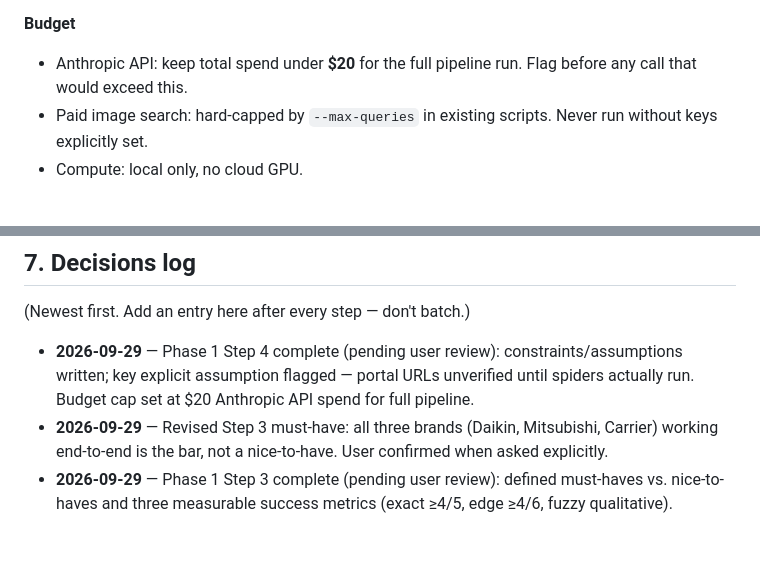
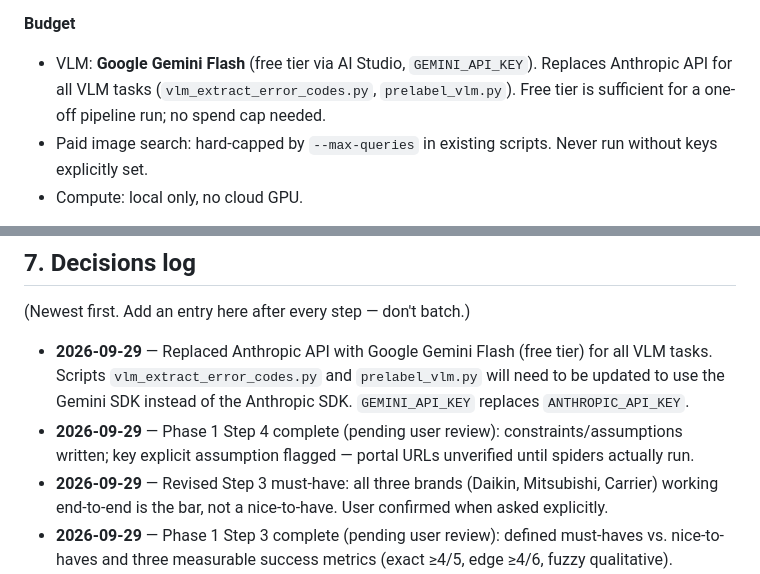
Before and after one commit to alka0203/field-tech-copilot, a Markdown page: CONTEXT.md, 2 parts joined by grey strips. Rendered like a GitHub page; blank space fills up the shorter version.

Commit message:
Constraint revision: swap Anthropic API for Google Gemini Flash (free)
Why: Gemini Flash free tier covers all VLM tasks (nameplate reading,
error-code table extraction, pre-labeling) without any spend. Scripts
vlm_extract_error_codes.py and prelabel_vlm.py will be updated to use
the Gemini SDK; ANTHROPIC_API_KEY replaced by GEMINI_API_KEY.

Co-Authored-By: Claude Sonnet 4.6 <noreply@anthropic.com>

```diff
--- a/CONTEXT.md
+++ b/CONTEXT.md
@@ -227,7 +227,7 @@ Portfolio/FDE-interview-prep. No real users, no production SLA. Demo path must w
 - Error codes: typically 20-100 unique codes per model family — small enough to fit in a prompt if needed.
 
 **Budget**
-- Anthropic API: keep total spend under **$20** for the full pipeline run. Flag before any call that would exceed this.
+- VLM: **Google Gemini Flash** (free tier via AI Studio, `GEMINI_API_KEY`). Replaces Anthropic API for all VLM tasks (`vlm_extract_error_codes.py`, `prelabel_vlm.py`). Free tier is sufficient for a one-off pipeline run; no spend cap needed.
 - Paid image search: hard-capped by `--max-queries` in existing scripts. Never run without keys explicitly set.
 - Compute: local only, no cloud GPU.
 
@@ -253,7 +253,8 @@ Portfolio/FDE-interview-prep. No real users, no production SLA. Demo path must w
 
 (Newest first. Add an entry here after every step — don't batch.)
 
-- **2026-09-29** — Phase 1 Step 4 complete (pending user review): constraints/assumptions written; key explicit assumption flagged — portal URLs unverified until spiders actually run. Budget cap set at $20 Anthropic API spend for full pipeline.
+- **2026-09-29** — Replaced Anthropic API with Google Gemini Flash (free tier) for all VLM tasks. Scripts `vlm_extract_error_codes.py` and `prelabel_vlm.py` will need to be updated to use the Gemini SDK instead of the Anthropic SDK. `GEMINI_API_KEY` replaces `ANTHROPIC_API_KEY`.
+- **2026-09-29** — Phase 1 Step 4 complete (pending user review): constraints/assumptions written; key explicit assumption flagged — portal URLs unverified until spiders actually run.
 - **2026-09-29** — Revised Step 3 must-have: all three brands (Daikin, Mitsubishi, Carrier) working end-to-end is the bar, not a nice-to-have. User confirmed when asked explicitly.
 - **2026-09-29** — Phase 1 Step 3 complete (pending user review): defined must-haves vs. nice-to-haves and three measurable success metrics (exact ≥4/5, edge ≥4/6, fuzzy qualitative). Audience-driven: auth/uptime/UI are explicitly nice-to-have given portfolio context.
 - **2026-09-29** — Phase 1 Step 2 complete (pending user review): 15 use-cases written, grounded in `sources.yaml` model families, covering 5 exact, 4 fuzzy, and 6 edge/mixed cases. These become the eval seed set in Phase 4 Step 15.
```
